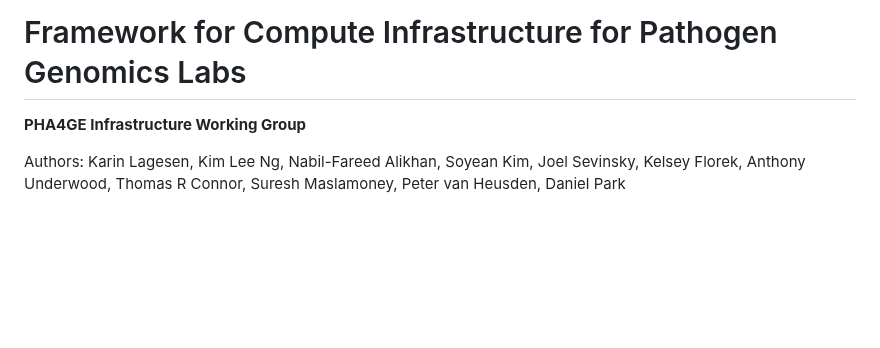
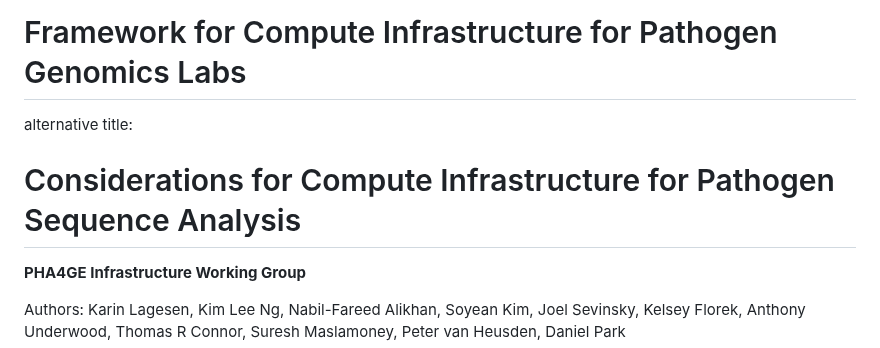
Before and after one commit to pha4ge/infrastructure-resources, a Markdown page: docs/recommendations.md, the part around the change. GitHub-like rendering; blank space fills up the shorter version.

Commit message:
Add alternate title

```diff
--- a/docs/recommendations.md
+++ b/docs/recommendations.md
@@ -1,4 +1,8 @@
 # Framework for Compute Infrastructure for Pathogen Genomics Labs
+
+alternative title:
+
+# Considerations for Compute Infrastructure for Pathogen Sequence Analysis
 
 **PHA4GE Infrastructure Working Group**
 
```
